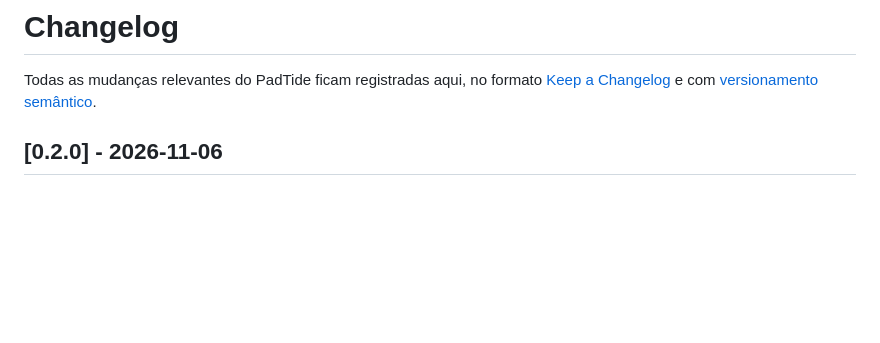
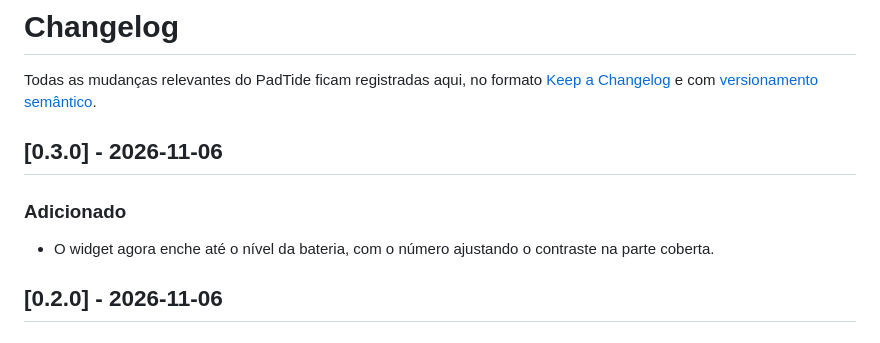
Before and after one commit to luingry/padtide, a Markdown page: CHANGELOG.md, the part around the change. Rendered like a GitHub page; blank space fills up the shorter version.

```diff
--- a/CHANGELOG.md
+++ b/CHANGELOG.md
@@ -1,6 +1,12 @@
 # Changelog
 
 Todas as mudanças relevantes do PadTide ficam registradas aqui, no formato [Keep a Changelog](https://keepachangelog.com/pt-BR/1.1.0/) e com [versionamento semântico](https://semver.org/lang/pt-BR/).
+
+## [0.3.0] - 2026-11-06
+
+### Adicionado
+
+- O widget agora enche até o nível da bateria, com o número ajustando o contraste na parte coberta.
 
 ## [0.2.0] - 2026-11-06
 
```
Also changed, not shown: README.md (+1 -1 lines), docs/widget.png, 3 other files.
